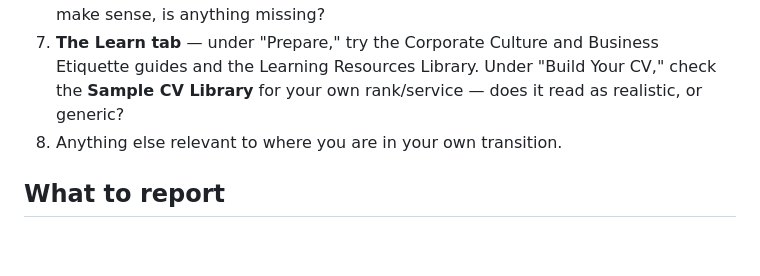
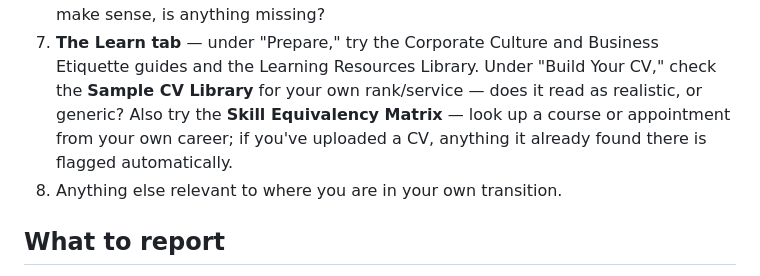
Before and after one commit to Sandy060965/next-career-after-fauj, a Markdown page: docs/TESTER_BRIEF.md, the part around the change. Rendered like a GitHub page; blank space fills up the shorter version.

Commit message:
Mention the Skill Equivalency Matrix in the tester docs
Points testers at the newly-returned reference module and its CV-mention
flagging, alongside the existing Sample CV Library callout in the same
"What to try" item.

Co-Authored-By: Claude Sonnet 5 <noreply@anthropic.com>

```diff
--- a/docs/TESTER_BRIEF.md
+++ b/docs/TESTER_BRIEF.md
@@ -70,7 +70,10 @@ You don't need to use every module, but if you can, please try:
 7. **The Learn tab** — under "Prepare," try the Corporate Culture and
    Business Etiquette guides and the Learning Resources Library. Under
    "Build Your CV," check the **Sample CV Library** for your own
-   rank/service — does it read as realistic, or generic?
+   rank/service — does it read as realistic, or generic? Also try the
+   **Skill Equivalency Matrix** — look up a course or appointment from your
+   own career; if you've uploaded a CV, anything it already found there is
+   flagged automatically.
 8. Anything else relevant to where you are in your own transition.
 
 ## What to report
```
Also changed, not shown: docs/WHATSAPP_TESTER_MESSAGE.md (+1 -1 lines).
